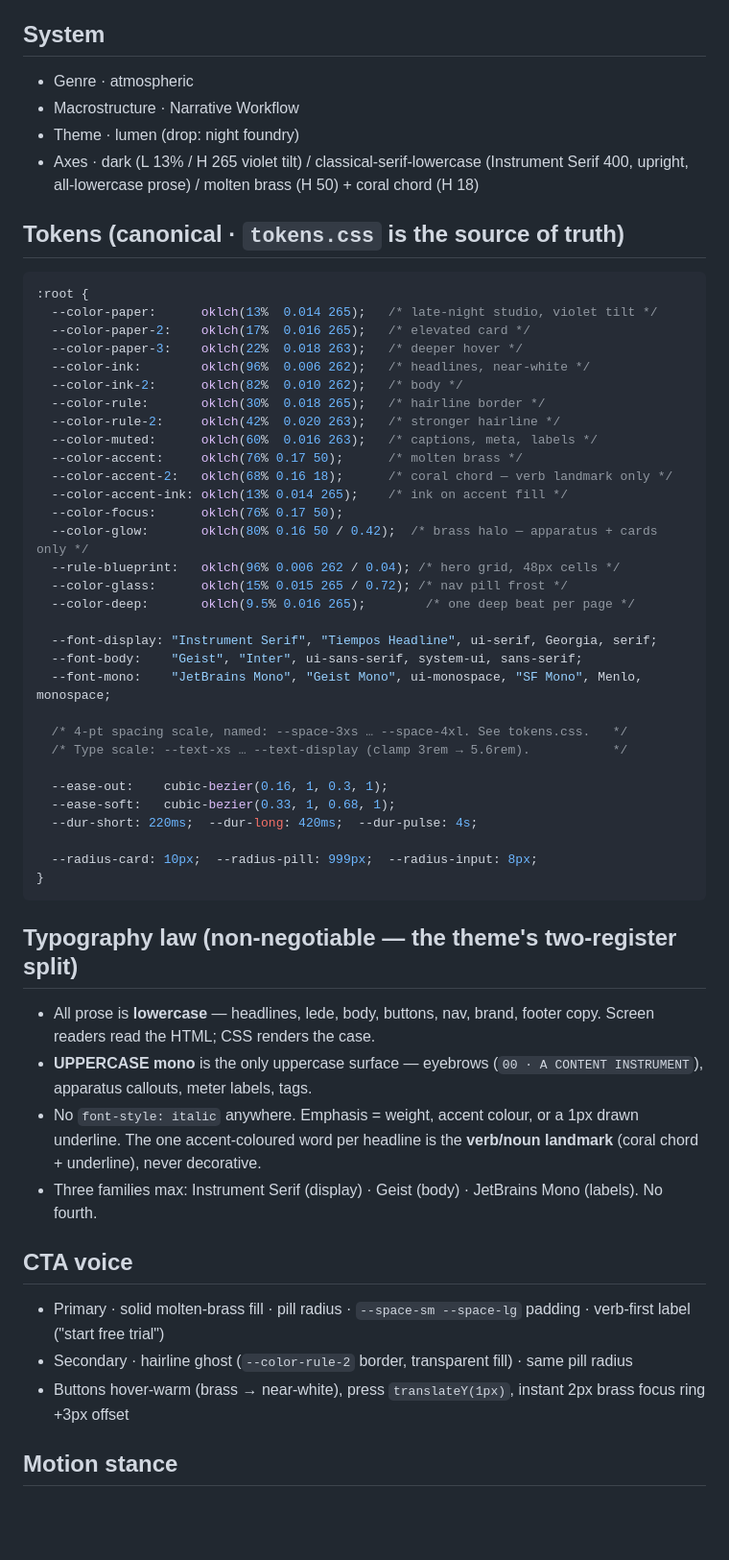
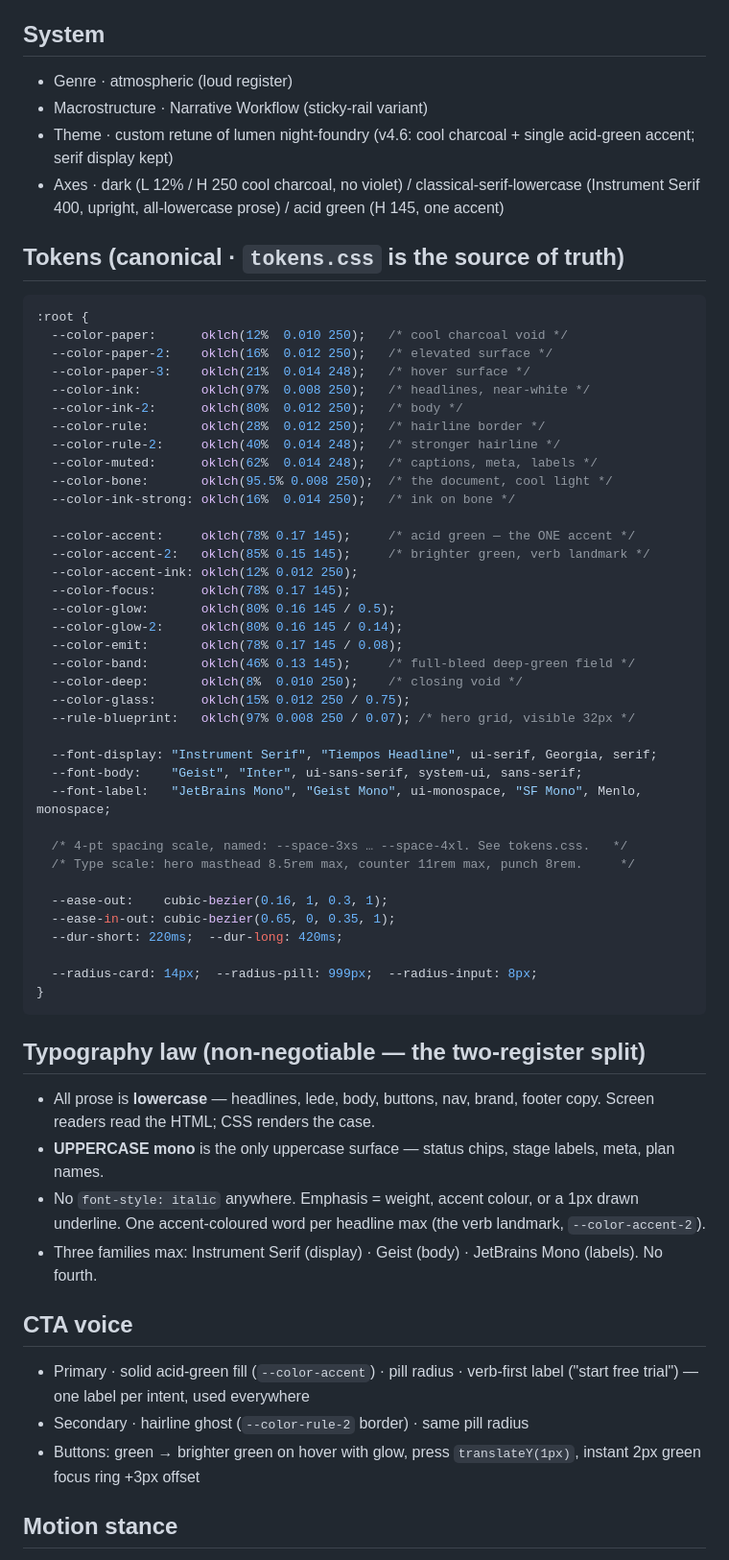
Before and after one commit to m-ali79/blog-new, a Markdown page: design.md, the part around one of its changes. Shown at 96% size. GitHub-like rendering; blank space fills up the shorter version.

Commit message:
design.md: sync locked system to v4.6 reality (charcoal+acid-green, typing document, smooth scroll, fly rail, sparkles)

````diff
--- a/design.md
+++ b/design.md
@@ -4,60 +4,66 @@ Locked design system. Future Hallmark runs read this file first; pages defer
 to it. Amend intentionally — the file is the rule.
 
 ## System
-- Genre · atmospheric
-- Macrostructure · Narrative Workflow
-- Theme · lumen (drop: night foundry)
-- Axes · dark (L 13% / H 265 violet tilt) / classical-serif-lowercase (Instrument Serif 400, upright, all-lowercase prose) / molten brass (H 50) + coral chord (H 18)
+- Genre · atmospheric (loud register)
+- Macrostructure · Narrative Workflow (sticky-rail variant)
+- Theme · custom retune of lumen night-foundry (v4.6: cool charcoal + single acid-green accent; serif display kept)
+- Axes · dark (L 12% / H 250 cool charcoal, no violet) / classical-serif-lowercase (Instrument Serif 400, upright, all-lowercase prose) / acid green (H 145, one accent)
 
 ## Tokens (canonical · `tokens.css` is the source of truth)
 ```css
 :root {
-  --color-paper:      oklch(13%  0.014 265);   /* late-night studio, violet tilt */
-  --color-paper-2:    oklch(17%  0.016 265);   /* elevated card */
-  --color-paper-3:    oklch(22%  0.018 263);   /* deeper hover */
-  --color-ink:        oklch(96%  0.006 262);   /* headlines, near-white */
-  --color-ink-2:      oklch(82%  0.010 262);   /* body */
-  --color-rule:       oklch(30%  0.018 265);   /* hairline border */
-  --color-rule-2:     oklch(42%  0.020 263);   /* stronger hairline */
-  --color-muted:      oklch(60%  0.016 263);   /* captions, meta, labels */
-  --color-accent:     oklch(76% 0.17 50);      /* molten brass */
-  --color-accent-2:   oklch(68% 0.16 18);      /* coral chord — verb landmark only */
-  --color-accent-ink: oklch(13% 0.014 265);    /* ink on accent fill */
-  --color-focus:      oklch(76% 0.17 50);
-  --color-glow:       oklch(80% 0.16 50 / 0.42);  /* brass halo — apparatus + cards only */
-  --rule-blueprint:   oklch(96% 0.006 262 / 0.04); /* hero grid, 48px cells */
-  --color-glass:      oklch(15% 0.015 265 / 0.72); /* nav pill frost */
-  --color-deep:       oklch(9.5% 0.016 265);        /* one deep beat per page */
+  --color-paper:      oklch(12%  0.010 250);   /* cool charcoal void */
+  --color-paper-2:    oklch(16%  0.012 250);   /* elevated surface */
+  --color-paper-3:    oklch(21%  0.014 248);   /* hover surface */
+  --color-ink:        oklch(97%  0.008 250);   /* headlines, near-white */
+  --color-ink-2:      oklch(80%  0.012 250);   /* body */
+  --color-rule:       oklch(28%  0.012 250);   /* hairline border */
+  --color-rule-2:     oklch(40%  0.014 248);   /* stronger hairline */
+  --color-muted:      oklch(62%  0.014 248);   /* captions, meta, labels */
+  --color-bone:       oklch(95.5% 0.008 250);  /* the document, cool light */
+  --color-ink-strong: oklch(16%  0.014 250);   /* ink on bone */
+
+  --color-accent:     oklch(78% 0.17 145);     /* acid green — the ONE accent */
+  --color-accent-2:   oklch(85% 0.15 145);     /* brighter green, verb landmark */
+  --color-accent-ink: oklch(12% 0.012 250);
+  --color-focus:      oklch(78% 0.17 145);
+  --color-glow:       oklch(80% 0.16 145 / 0.5);
+  --color-glow-2:     oklch(80% 0.16 145 / 0.14);
+  --color-emit:       oklch(78% 0.17 145 / 0.08);
+  --color-band:       oklch(46% 0.13 145);     /* full-bleed deep-green field */
+  --color-deep:       oklch(8%  0.010 250);    /* closing void */
+  --color-glass:      oklch(15% 0.012 250 / 0.75);
+  --rule-blueprint:   oklch(97% 0.008 250 / 0.07); /* hero grid, visible 32px */
 
   --font-display: "Instrument Serif", "Tiempos Headline", ui-serif, Georgia, serif;
   --font-body:    "Geist", "Inter", ui-sans-serif, system-ui, sans-serif;
-  --font-mono:    "JetBrains Mono", "Geist Mono", ui-monospace, "SF Mono", Menlo, monospace;
+  --font-label:   "JetBrains Mono", "Geist Mono", ui-monospace, "SF Mono", Menlo, monospace;
 
   /* 4-pt spacing scale, named: --space-3xs … --space-4xl. See tokens.css.   */
-  /* Type scale: --text-xs … --text-display (clamp 3rem → 5.6rem).           */
+  /* Type scale: hero masthead 8.5rem max, counter 11rem max, punch 8rem.     */
 
   --ease-out:    cubic-bezier(0.16, 1, 0.3, 1);
-  --ease-soft:   cubic-bezier(0.33, 1, 0.68, 1);
-  --dur-short: 220ms;  --dur-long: 420ms;  --dur-pulse: 4s;
+  --ease-in-out: cubic-bezier(0.65, 0, 0.35, 1);
+  --dur-short: 220ms;  --dur-long: 420ms;
 
-  --radius-card: 10px;  --radius-pill: 999px;  --radius-input: 8px;
+  --radius-card: 14px;  --radius-pill: 999px;  --radius-input: 8px;
 }
 ```
 
-## Typography law (non-negotiable — the theme's two-register split)
+## Typography law (non-negotiable — the two-register split)
 - All prose is **lowercase** — headlines, lede, body, buttons, nav, brand,
   footer copy. Screen readers read the HTML; CSS renders the case.
-- **UPPERCASE mono** is the only uppercase surface — eyebrows
-  (`00 · A CONTENT INSTRUMENT`), apparatus callouts, meter labels, tags.
+- **UPPERCASE mono** is the only uppercase surface — status chips, stage
+  labels, meta, plan names.
 - No `font-style: italic` anywhere. Emphasis = weight, accent colour, or a
-  1px drawn underline. The one accent-coloured word per headline is the
-  **verb/noun landmark** (coral chord + underline), never decorative.
+  1px drawn underline. One accent-coloured word per headline max (the verb
+  landmark, `--color-accent-2`).
 - Three families max: Instrument Serif (display) · Geist (body) ·
   JetBrains Mono (labels). No fourth.
 
 ## CTA voice
-- Primary · solid molten-brass fill · pill radius · `--space-sm --space-lg` padding · verb-first label ("start free trial")
-- Secondary · hairline ghost (`--color-rule-2` border, transparent fill) · same pill radius
-- Buttons hover-warm (brass → near-white), press `translateY(1px)`, instant 2px brass focus ring +3px offset
+- Primary · solid acid-green fill (`--color-accent`) · pill radius · verb-first label ("start free trial") — one label per intent, used everywhere
+- Secondary · hairline ghost (`--color-rule-2` border) · same pill radius
+- Buttons: green → brighter green on hover with glow, press `translateY(1px)`, instant 2px green focus ring +3px offset
 
 ## Motion stance
````
Also changed, not shown: other parts of design.md (+23 -16 lines).
